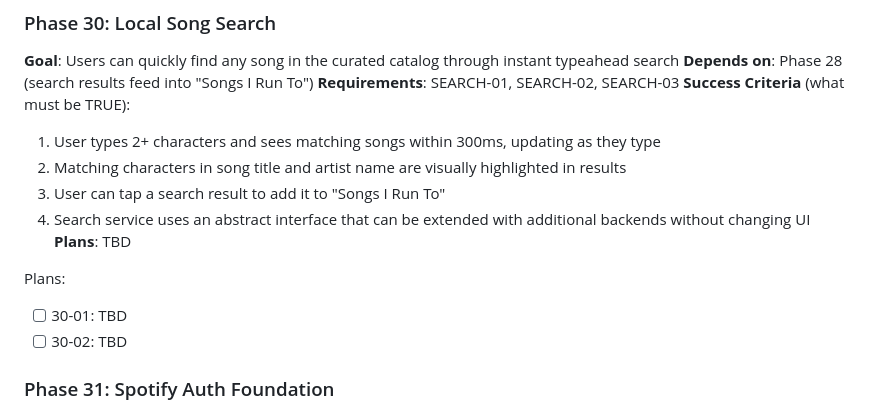
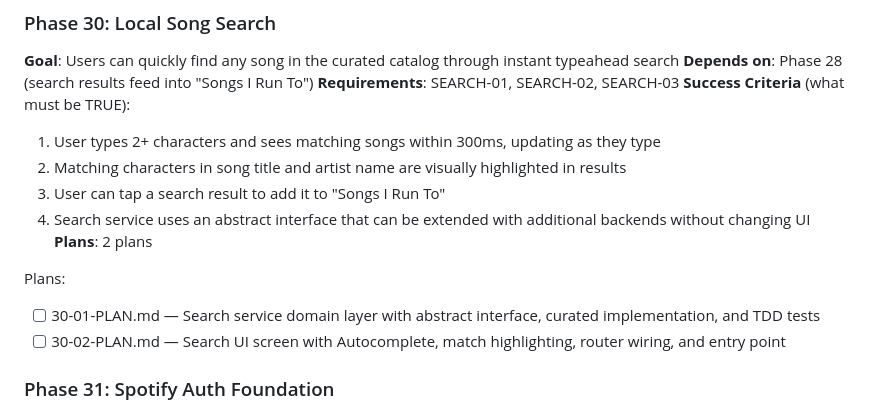
Before and after one commit to Looney-tic/running-playlist-ai, a Markdown page: .planning/ROADMAP.md, the part around the change. Rendered like a GitHub page.

Commit message:
docs(30): create phase plan

```diff
--- a/.planning/ROADMAP.md
+++ b/.planning/ROADMAP.md
@@ -125,11 +125,11 @@ Plans:
   2. Matching characters in song title and artist name are visually highlighted in results
   3. User can tap a search result to add it to "Songs I Run To"
   4. Search service uses an abstract interface that can be extended with additional backends without changing UI
-**Plans**: TBD
+**Plans**: 2 plans
 
 Plans:
-- [ ] 30-01: TBD
-- [ ] 30-02: TBD
+- [ ] 30-01-PLAN.md — Search service domain layer with abstract interface, curated implementation, and TDD tests
+- [ ] 30-02-PLAN.md — Search UI screen with Autocomplete, match highlighting, router wiring, and entry point
 
 ### Phase 31: Spotify Auth Foundation
 **Goal**: App can authenticate with Spotify and maintain valid tokens for API access
```
Also changed, not shown: 2 other files.
